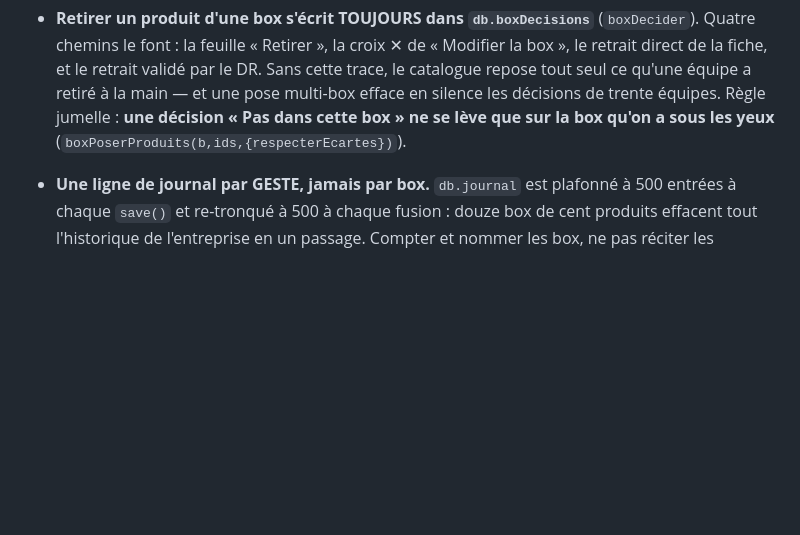
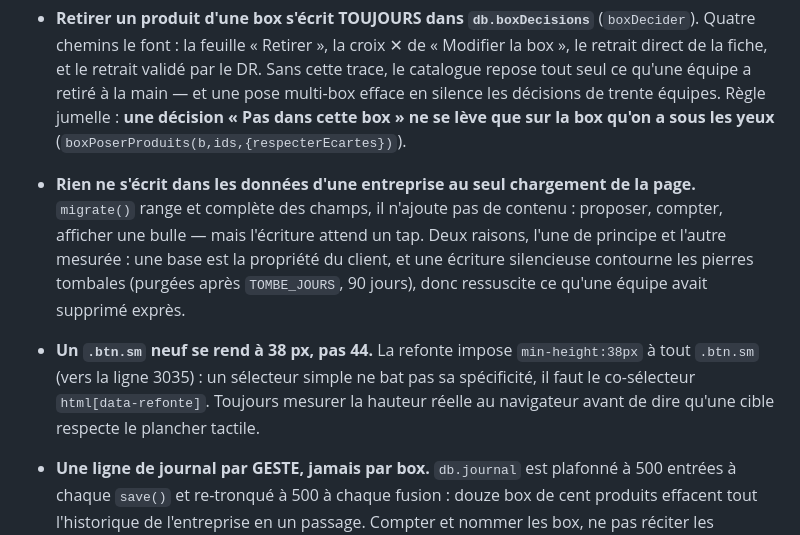
Before and after one commit to justino17-cmd/elangestion.github.io, a Markdown page: CLAUDE.md, the part around the change. GitHub-like rendering; blank space fills up the shorter version.

```diff
--- a/CLAUDE.md
+++ b/CLAUDE.md
@@ -129,6 +129,15 @@ journalctl -u teamop-api | grep '^devis '   # appels d'outil de l'assistant devi
   équipe a retiré à la main — et une pose multi-box efface en silence les décisions de trente équipes.
   Règle jumelle : **une décision « Pas dans cette box » ne se lève que sur la box qu'on a sous les
   yeux** (`boxPoserProduits(b,ids,{respecterEcartes})`).
+- **Rien ne s'écrit dans les données d'une entreprise au seul chargement de la page.** `migrate()`
+  range et complète des champs, il n'ajoute pas de contenu : proposer, compter, afficher une bulle —
+  mais l'écriture attend un tap. Deux raisons, l'une de principe et l'autre mesurée : une base est la
+  propriété du client, et une écriture silencieuse contourne les pierres tombales (purgées après
+  `TOMBE_JOURS`, 90 jours), donc ressuscite ce qu'une équipe avait supprimé exprès.
+- **Un `.btn.sm` neuf se rend à 38 px, pas 44.** La refonte impose `min-height:38px` à tout `.btn.sm`
+  (vers la ligne 3035) : un sélecteur simple ne bat pas sa spécificité, il faut le co-sélecteur
+  `html[data-refonte]`. Toujours mesurer la hauteur réelle au navigateur avant de dire qu'une cible
+  respecte le plancher tactile.
 - **Une ligne de journal par GESTE, jamais par box.** `db.journal` est plafonné à 500 entrées à chaque
   `save()` et re-tronqué à 500 à chaque fusion : douze box de cent produits effacent tout l'historique
   de l'entreprise en un passage. Compter et nommer les box, ne pas réciter les produits.
```
Also changed, not shown: REPRISE.md (+26 -0 lines).
